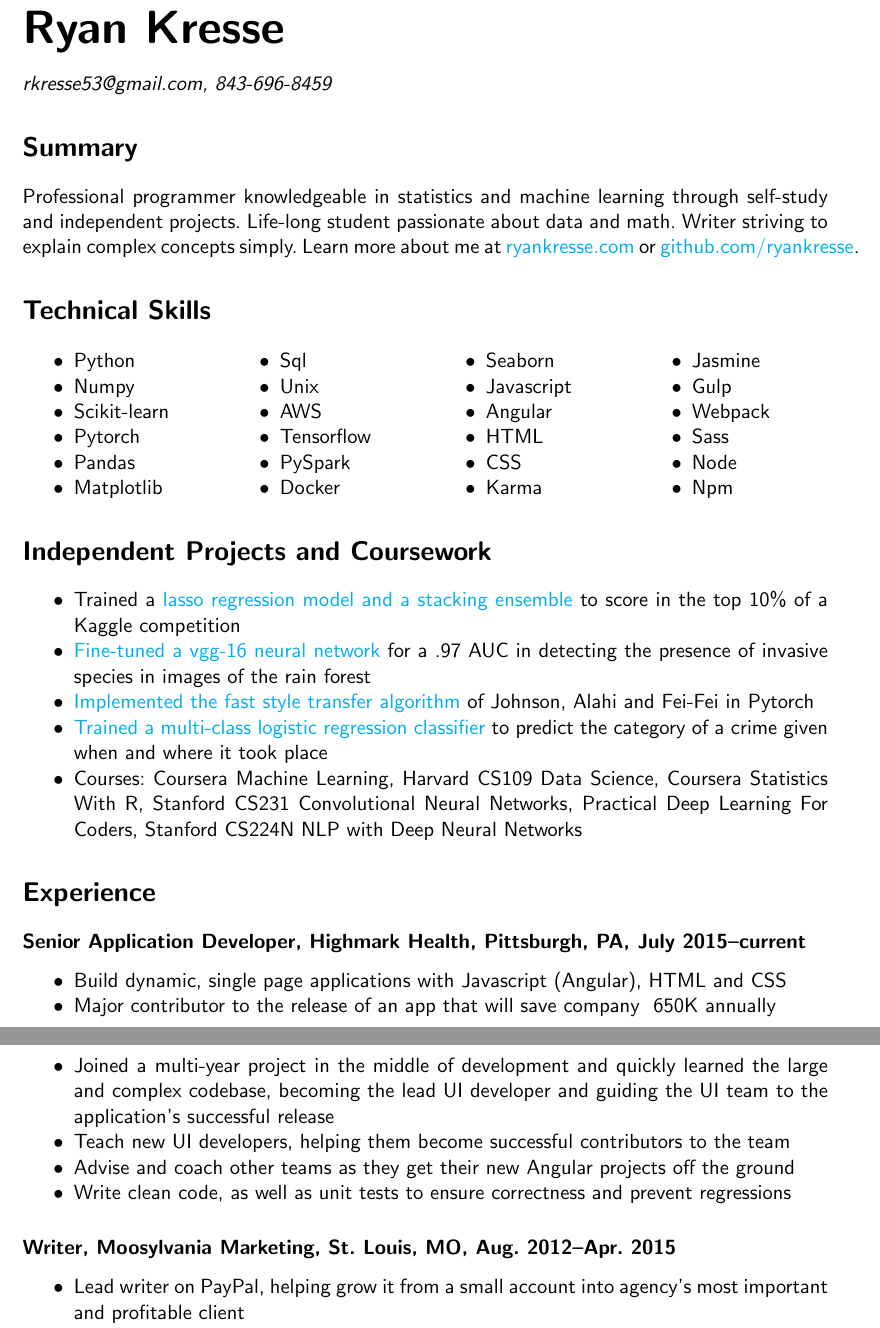
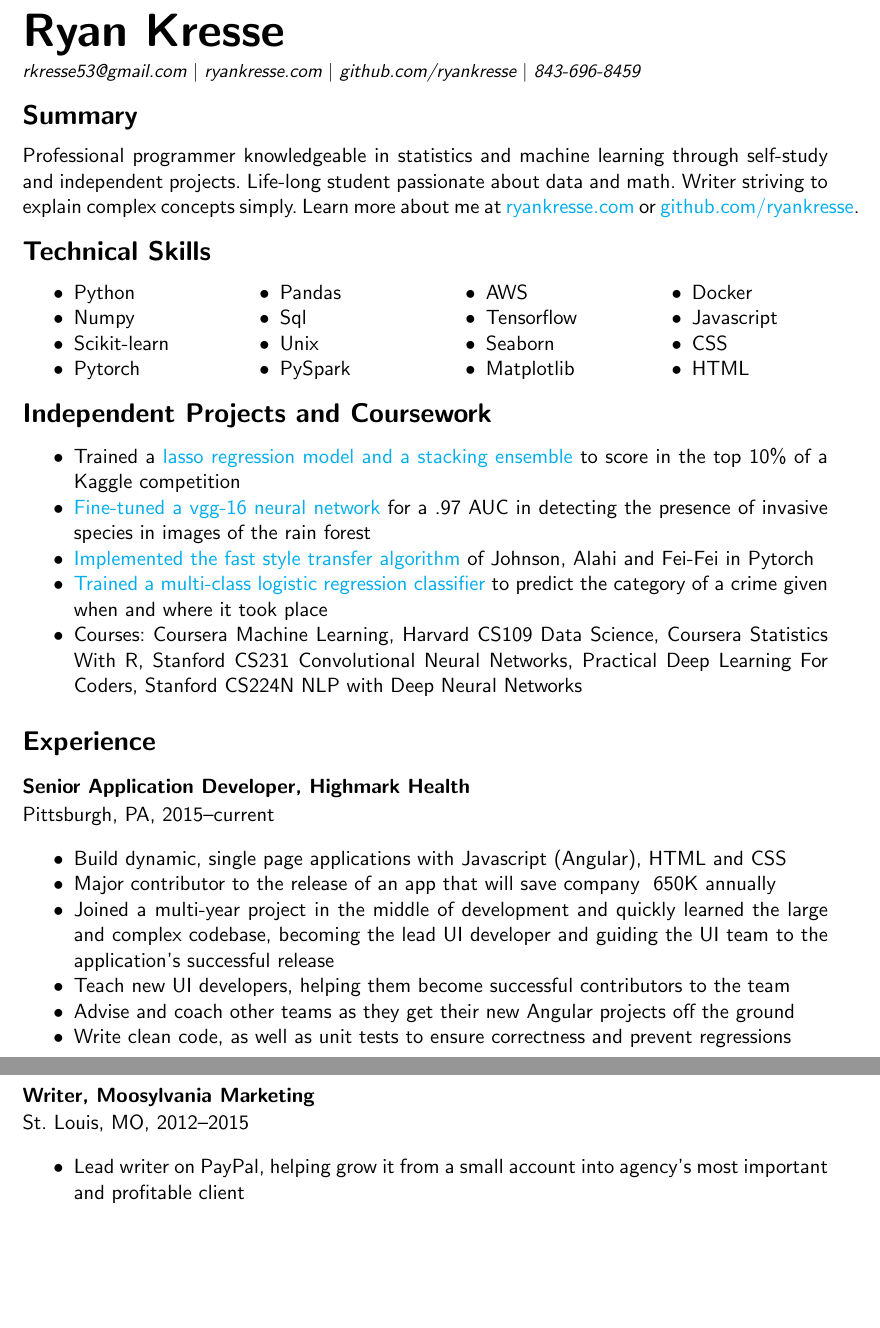
Before and after one commit to ryankresse/resume, a LaTeX document (test.tex): two parts of pages 1 and 2 of 2, joined at a grey line, cut so that both start at the same text, the shorter picture padded with empty space. Compiled offline with pdfLaTeX.

Commit message:
makes further spacing and layout changes

```diff
--- a/test.tex
+++ b/test.tex
@@ -5,11 +5,17 @@
 \usepackage{fancyhdr}
 \usepackage{enumitem}
 \usepackage{verbatim}
+\usepackage{titlesec}
+\usepackage{setspace}
+\setlist[itemize]{noitemsep, topsep=10pt}
+
+\titlespacing*{\subsection}{0pt}{*1}{*.2}
+\titlespacing*{\section}{0pt}{*1.5}{*1.5}
 \usepackage{multicol}
 \frenchspacing
 \renewcommand{\familydefault}{\sfdefault}
 \cfoot{\thepage\ of \pageref{LastPage} }
-
+\setlength\multicolsep{0pt}
 \setcounter{secnumdepth}{0}
 \usepackage{hyperref}
 \hypersetup{
@@ -19,13 +25,11 @@
 	urlcolor=cyan,
 }
 \begin{document}
-	%\title{Ryan Kresse}
-	%\date{}
-	%\maketitle
-	\begin{flushleft}
-		\textbf{{\Huge Ryan Kresse}}
-	\end{flushleft}
-	\emph{rkresse53@gmail.com, 843-696-8459}
+
+	\noindent \textbf{{\Huge Ryan Kresse}}
+	\smallskip
+
+	\noindent {\fontsize{10pt}{\parskip}\emph{rkresse53@gmail.com $\vert$ ryankresse.com $\vert$ github.com/ryankresse $\vert$ 843-696-8459}}
 
 	\section{Summary}
 		Professional programmer knowledgeable in statistics and machine learning through self-study and independent projects.
@@ -41,46 +45,40 @@
 
 	\section{Technical Skills}
 		\begin{multicols}{4}
-			\begin{itemize}[noitemsep]
-
+			\begin{itemize}
 				\item Python
 				\item Numpy
 				\item Scikit-learn
 				\item Pytorch
-				\item Pandas
-				\item Matplotlib
 				\columnbreak
 
+				\item Pandas
 				\item Sql
 				\item Unix
+				\item PySpark
+				\columnbreak
+
 				\item AWS
 				\item Tensorflow
+				\item Seaborn
+				\item Matplotlib
 
-				\item PySpark
+
+
+				\columnbreak
 				\item Docker
-				\columnbreak
+				\item Javascript
+				\item CSS
+				\item HTML
 
-				\item Seaborn
-				\item Javascript
-				\item Angular
-				\item HTML
-				\item CSS
-				\item Karma
-				\columnbreak
 
-				\item Jasmine
-				\item Gulp
-				\item Webpack
-				\item Sass
-				\item Node
-				\item Npm
 				\columnbreak
 
 			\end{itemize}
 		\end{multicols}
 
 	\section{Independent Projects and Coursework}
-		\begin{itemize}[noitemsep]
+		\begin{itemize}
 			\item Trained a \href{https://github.com/ryankresse/ames_housing}{lasso regression model and a stacking ensemble} to score in the top 10\% of a Kaggle competition
 			\item \href{https://github.com/ryankresse/invasive_species}{Fine-tuned a vgg-16 neural network} for a .97 AUC in detecting the presence of invasive species in images of the rain forest
 			\item \href{https://github.com/ryankresse/fast_style_transfer_pytorch}{Implemented the fast style transfer algorithm} of Johnson, Alahi and Fei-Fei in Pytorch
@@ -145,8 +143,9 @@
 
 		\end{comment}
 	\section{Experience}
-		\subsection{\normalsize{Senior Application Developer, Highmark Health, Pittsburgh, PA, July 2015--current}}
-		\begin{itemize}[noitemsep]
+			\subsection{\normalsize{Senior Application Developer, Highmark Health}}
+			{\fontsize{2pt}{\parskip} {Pittsburgh, PA, 2015--current}}
+		\begin{itemize}
 		\item Build dynamic, single page applications with Javascript (Angular), HTML and CSS
 		\item Major contributor to the release of an app that will save company ~650K annually
 		\item Joined a multi-year project in the middle of development and quickly learned the large and complex codebase, becoming the lead UI developer and guiding the UI team to the application's successful release
@@ -155,8 +154,9 @@
 		\item Write clean code, as well as unit tests to ensure correctness and prevent regressions
 		\end{itemize}
 
-	\subsection{\normalsize{Writer, Moosylvania Marketing, St. Louis, MO, Aug. 2012--Apr. 2015}}
-	\begin{itemize}[noitemsep]
+	\subsection{\normalsize{Writer, Moosylvania Marketing}}
+	St. Louis, MO, 2012--2015
+	\begin{itemize}
 		\item Lead writer on PayPal, helping grow it from a small account into agency\rq s most important and profitable client
 		\item Other clients included Enterprise Rent-A-Car, Capital One and Drambuie
 	\end{itemize}
```
Also changed, not shown: test.tex (2 more changed lines), 3 other files.
